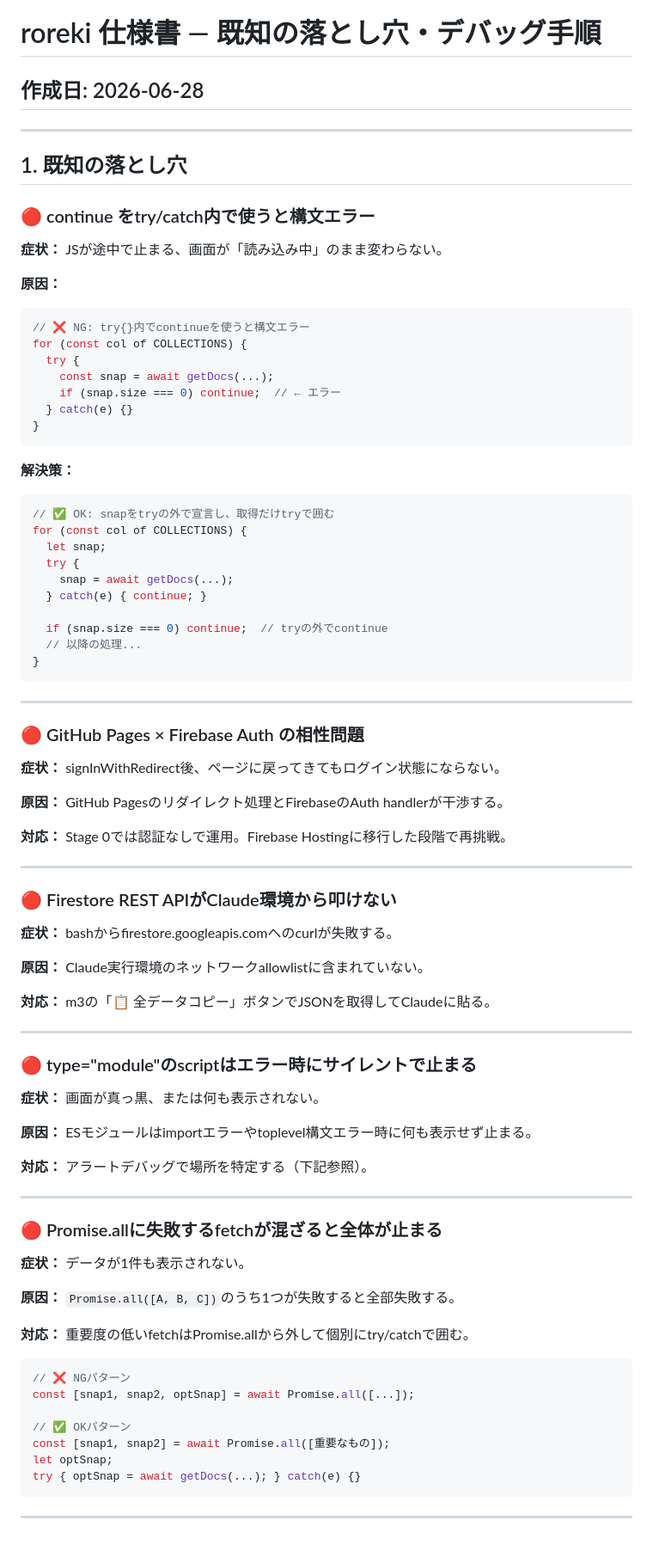
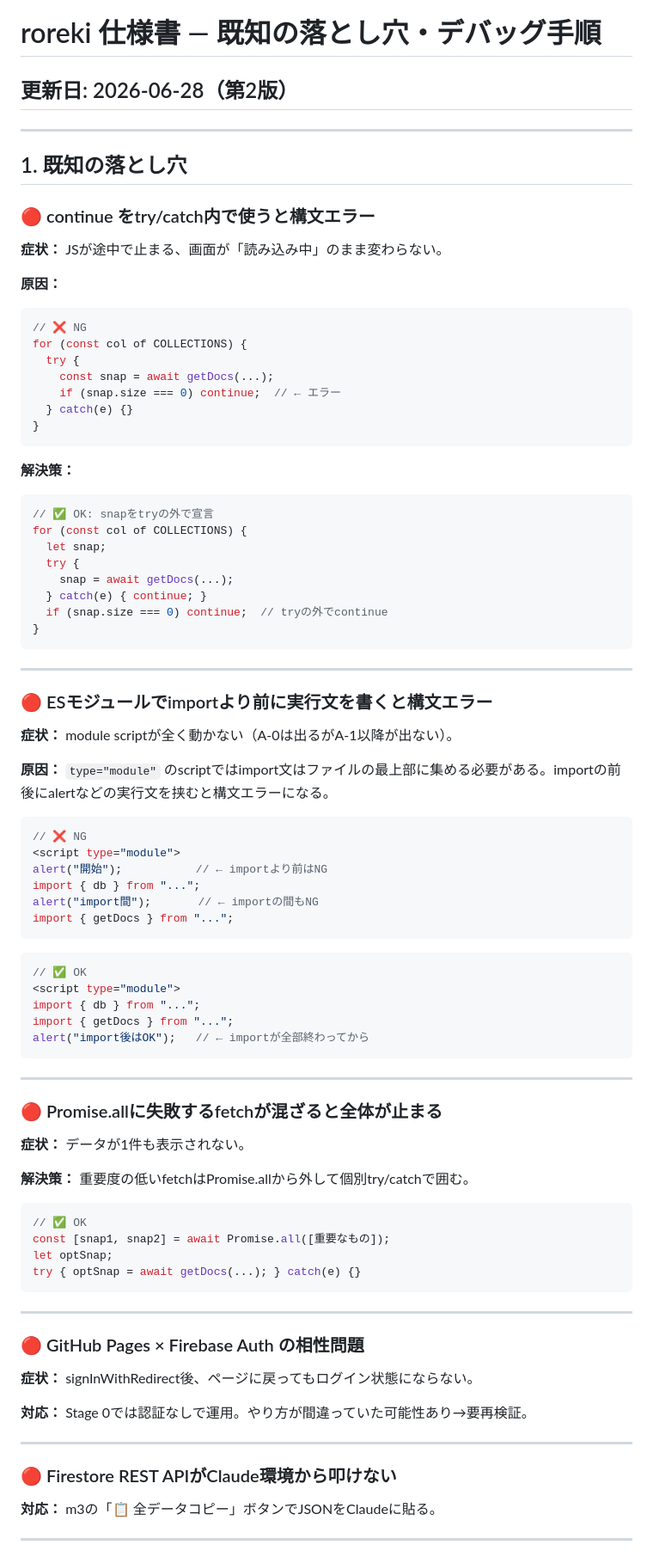
Before and after one commit to moriyatakashi/ab, a Markdown page: docs/pitfalls.md, the part around one of its changes. Shown at 86% size. Drawn GitHub-style.

````diff
--- a/docs/pitfalls.md
+++ b/docs/pitfalls.md
@@ -1,5 +1,5 @@
 # roreki 仕様書 — 既知の落とし穴・デバッグ手順
-## 作成日: 2026-06-28
+## 更新日: 2026-06-28（第2版）
 
 ---
 
@@ -11,7 +11,7 @@
 
 **原因：**
 ```javascript
-// ❌ NG: try{}内でcontinueを使うと構文エラー
+// ❌ NG
 for (const col of COLLECTIONS) {
   try {
     const snap = await getDocs(...);
@@ -22,47 +22,40 @@ for (const col of COLLECTIONS) {
 
 **解決策：**
 ```javascript
-// ✅ OK: snapをtryの外で宣言し、取得だけtryで囲む
+// ✅ OK: snapをtryの外で宣言
 for (const col of COLLECTIONS) {
   let snap;
   try {
     snap = await getDocs(...);
   } catch(e) { continue; }
-
   if (snap.size === 0) continue;  // tryの外でcontinue
-  // 以降の処理...
 }
 ```
 
 ---
 
-### 🔴 GitHub Pages × Firebase Auth の相性問題
+### 🔴 ESモジュールでimportより前に実行文を書くと構文エラー
 
-**症状：** signInWithRedirect後、ページに戻ってきてもログイン状態にならない。
+**症状：** module scriptが全く動かない（A-0は出るがA-1以降が出ない）。
 
-**原因：** GitHub Pagesのリダイレクト処理とFirebaseのAuth handlerが干渉する。
+**原因：** `type="module"` のscriptではimport文はファイルの最上部に集める必要がある。importの前後にalertなどの実行文を挟むと構文エラーになる。
 
-**対応：** Stage 0では認証なしで運用。Firebase Hostingに移行した段階で再挑戦。
+```javascript
+// ❌ NG
+<script type="module">
+alert("開始");           // ← importより前はNG
+import { db } from "...";
+alert("import間");       // ← importの間もNG
+import { getDocs } from "...";
+```
 
----
-
-### 🔴 Firestore REST APIがClaude環境から叩けない
-
-**症状：** bashからfirestore.googleapis.comへのcurlが失敗する。
-
-**原因：** Claude実行環境のネットワークallowlistに含まれていない。
-
-**対応：** m3の「📋 全データコピー」ボタンでJSONを取得してClaudeに貼る。
-
----
-
-### 🔴 type="module"のscriptはエラー時にサイレントで止まる
-
-**症状：** 画面が真っ黒、または何も表示されない。
-
-**原因：** ESモジュールはimportエラーやtoplevel構文エラー時に何も表示せず止まる。
-
-**対応：** アラートデバッグで場所を特定する（下記参照）。
+```javascript
+// ✅ OK
+<script type="module">
+import { db } from "...";
+import { getDocs } from "...";
+alert("import後はOK");   // ← importが全部終わってから
+```
 
 ---
 
@@ -70,14 +63,9 @@ for (const col of COLLECTIONS) {
 
 **症状：** データが1件も表示されない。
 
-**原因：** `Promise.all([A, B, C])`のうち1つが失敗すると全部失敗する。
-
-**対応：** 重要度の低いfetchはPromise.allから外して個別にtry/catchで囲む。
+**解決策：** 重要度の低いfetchはPromise.allから外して個別try/catchで囲む。
 ```javascript
-// ❌ NGパターン
-const [snap1, snap2, optSnap] = await Promise.all([...]);
-
-// ✅ OKパターン
+// ✅ OK
 const [snap1, snap2] = await Promise.all([重要なもの]);
 let optSnap;
 try { optSnap = await getDocs(...); } catch(e) {}
@@ -85,3 +73,17 @@ try { optSnap = await getDocs(...); } catch(e) {}
 
 ---
 
+### 🔴 GitHub Pages × Firebase Auth の相性問題
+
+**症状：** signInWithRedirect後、ページに戻ってもログイン状態にならない。
+
+**対応：** Stage 0では認証なしで運用。やり方が間違っていた可能性あり→要再検証。
+
+---
+
+### 🔴 Firestore REST APIがClaude環境から叩けない
+
+**対応：** m3の「📋 全データコピー」ボタンでJSONをClaudeに貼る。
+
+---
+
````
Also changed, not shown: other parts of docs/pitfalls.md (+36 -40 lines).
